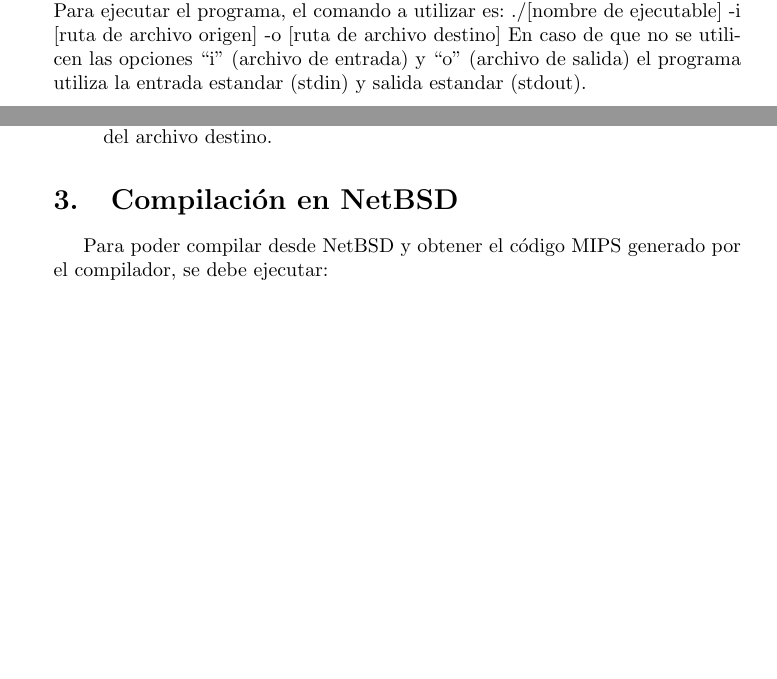
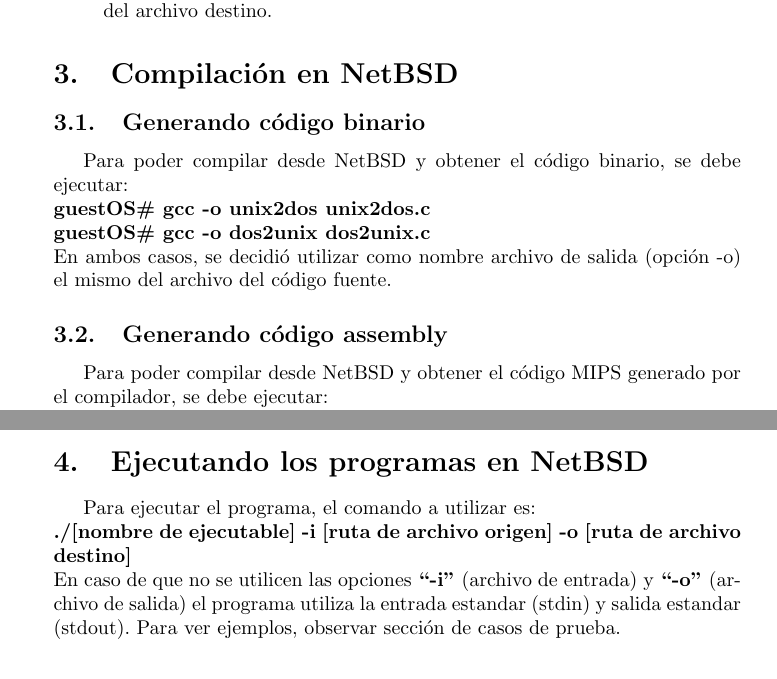
Before and after one commit to Bloodclot24/orgadecompu2010, a LaTeX document (Tp0/Informe/informeTP0.tex): two parts of pages 2 and 3 of 12 before the commit and two parts of pages 3 and 4 of 13 after it, joined at a grey line, cut so that both start at the same text, the shorter picture padded with empty space. Compiled offline with pdfLaTeX.

Commit message:
Mas informe

```diff
--- a/Tp0/Informe/informeTP0.tex
+++ b/Tp0/Informe/informeTP0.tex
@@ -7,5 +7,7 @@
 \usepackage{appendix}
 \usepackage{pdfpages}
 \usepackage{array}
+\usepackage{fancyhdr}
+\pagestyle{fancy}
 
 \begin{document}
@@ -94,6 +99,16 @@
   \end{itemize}
 
 \section{Compilaci\'on en NetBSD}
+  \subsection{Generando c\'odigo binario}
+    Para poder compilar desde NetBSD y obtener el c\'odigo binario, se debe ejecutar:
+    \newline
+    {\bf guestOS\# gcc -o unix2dos unix2dos.c} \newline
+    {\bf guestOS\# gcc -o dos2unix dos2unix.c}
+    \newline
+    En ambos casos, se decidi\'o utilizar como nombre archivo de salida (opci\'on -o) el mismo del archivo
+    del c\'odigo fuente.
+
+  \subsection{Generando c\'odigo assembly}
     Para poder compilar desde NetBSD y obtener el c\'odigo MIPS generado por el compilador, se debe ejecutar:
     \newline
     {\bf guestOS\# gcc -Wall -O0 -S -mrnames unix2dos.c}
@@ -117,3 +133,12 @@
+\section{Ejecutando los programas en NetBSD}
+  Para ejecutar el programa, el comando a utilizar es:
+  \newline
+  {\bf./[nombre de ejecutable] -i [ruta de archivo origen] -o [ruta de archivo destino]}
+  \newline
+  En caso de que no se utilicen las opciones {\bf ``-i''} (archivo de entrada) y {\bf ``-o''} (archivo de salida) el
+  programa utiliza la entrada estandar (stdin) y salida estandar (stdout). Para ver ejemplos, observar
+  secci\'on de casos de prueba.
+
 
 \section{Casos de prueba}
 
```
Also changed, not shown: Tp0/Informe/informeTP0.tex (24 more changed lines). Lines whose indentation alone changed are shown as unchanged.
